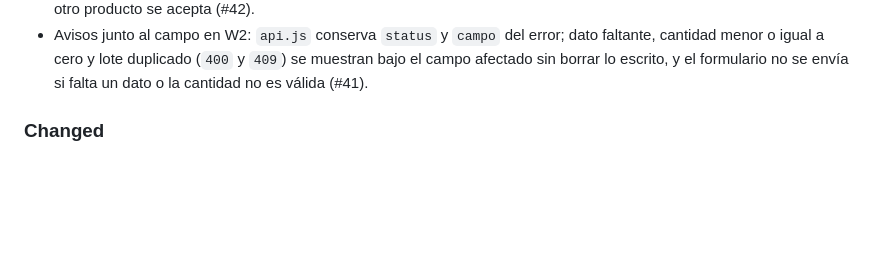
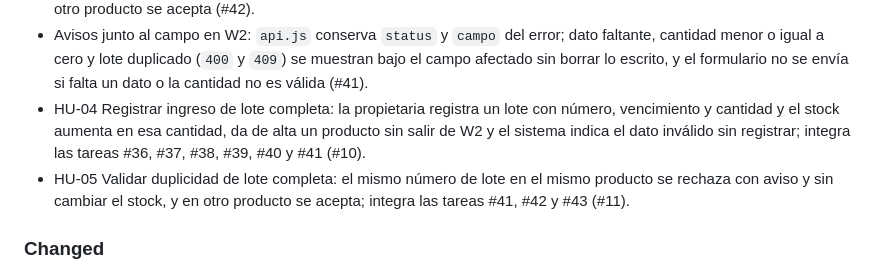
Before and after one commit to Luis-Ayben-Chahua-Charca/FarmasilERP, a Markdown page: CHANGELOG.md, the part around the change. GitHub-like rendering; blank space fills up the shorter version.

Commit message:
docs(inventario): registra el cierre de HU-04 y HU-05 en el changelog (#67)
Refs #10

Refs #11

```diff
--- a/CHANGELOG.md
+++ b/CHANGELOG.md
@@ -48,6 +48,8 @@ Categorías: **Added** (nuevo), **Changed** (cambios en algo existente), **Depre
 - Pruebas de la API para lote duplicado en `test/lotes.test.js`: el segundo ingreso del mismo lote responde `409` en JSON sin crear otro registro ni cambiar el stock, también con espacios en el número; el mismo número en otro producto responde `201` y suma solo a ese producto (#43).
 - Rechazo de lote duplicado en `POST /api/lotes`: el mismo número de lote para el mismo producto responde `409` con `error` y `campo` («El lote L-2309 ya está registrado para este producto.») y el stock no cambia; el mismo número en otro producto se acepta (#42).
 - Avisos junto al campo en W2: `api.js` conserva `status` y `campo` del error; dato faltante, cantidad menor o igual a cero y lote duplicado (`400` y `409`) se muestran bajo el campo afectado sin borrar lo escrito, y el formulario no se envía si falta un dato o la cantidad no es válida (#41).
+- HU-04 Registrar ingreso de lote completa: la propietaria registra un lote con número, vencimiento y cantidad y el stock aumenta en esa cantidad, da de alta un producto sin salir de W2 y el sistema indica el dato inválido sin registrar; integra las tareas #36, #37, #38, #39, #40 y #41 (#10).
+- HU-05 Validar duplicidad de lote completa: el mismo número de lote en el mismo producto se rechaza con aviso y sin cambiar el stock, y en otro producto se acepta; integra las tareas #41, #42 y #43 (#11).
 
 ### Changed
 - Alcance del PMV reducido a **ventas, inventario y reportes**; el catálogo de productos pasa a ser parte de Inventario (`02-alcance.md`).
```
